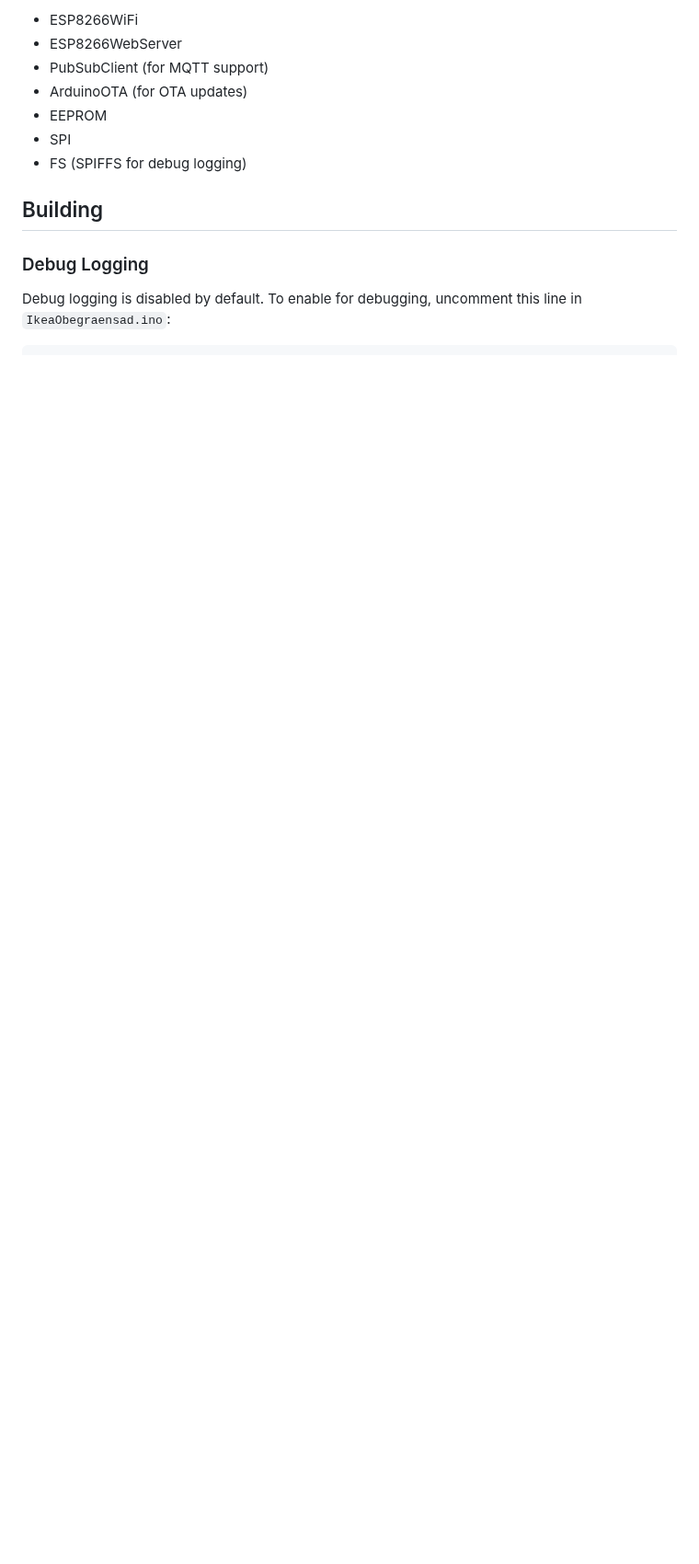
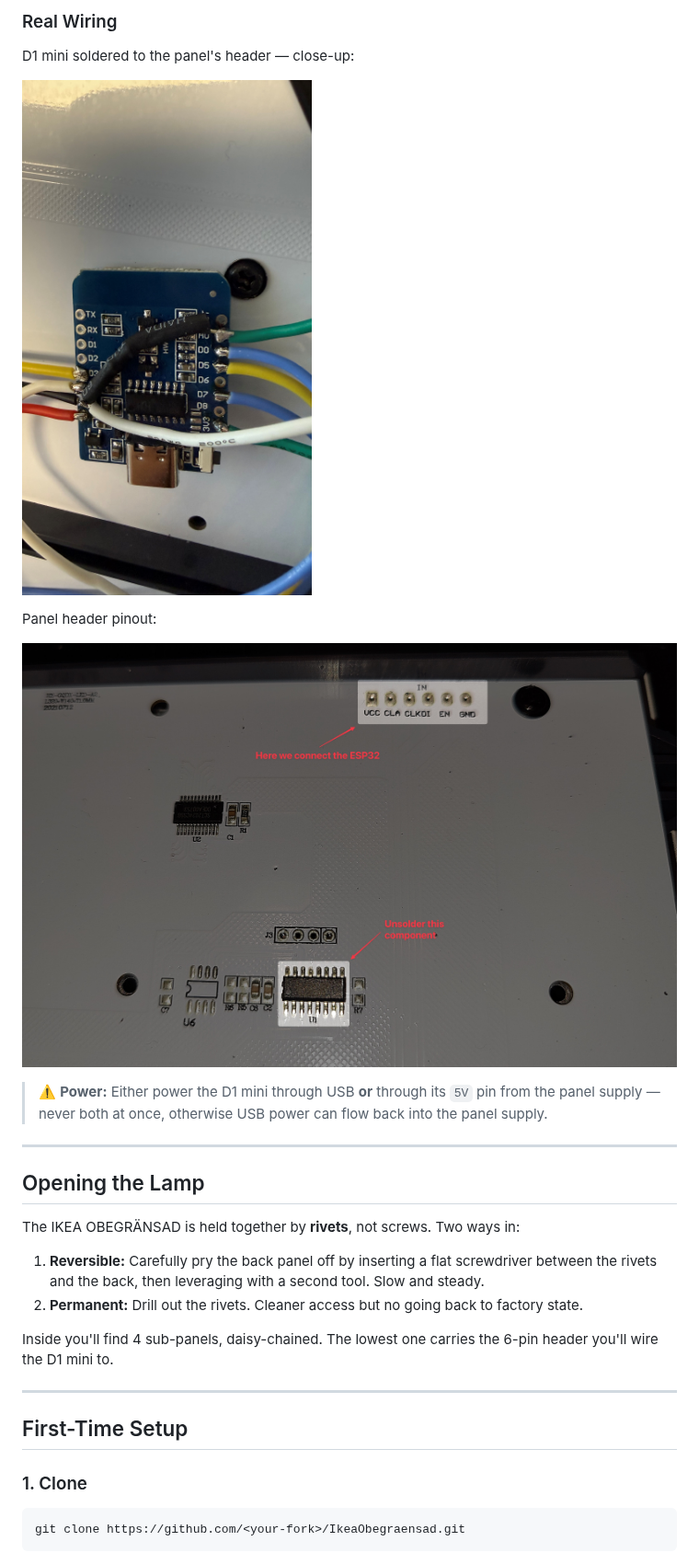
Before and after one commit to Abrechen2/IkeaObegraensad, a Markdown page: README.md, the part around one of its changes. Shown at 92% size. GitHub-like rendering; pictures changed too: docs/images/ESP.jpg (added), docs/images/Panel Anschlüsse.jpg (added); blank space fills up the shorter version.

````diff
--- a/README.md
+++ b/README.md
@@ -116,13 +81,33 @@ before uploading.
 
-- ESP8266WiFi
-- ESP8266WebServer
-- PubSubClient (for MQTT support)
-- ArduinoOTA (for OTA updates)
-- EEPROM
-- SPI
-- FS (SPIFFS for debug logging)
+### Real Wiring
 
-## Building
+D1 mini soldered to the panel's header — close-up:
 
-### Debug Logging
-Debug logging is disabled by default. To enable for debugging, uncomment this line in `IkeaObegraensad.ino`:
+![D1 mini close-up](docs/images/ESP.jpg)
+
+Panel header pinout:
+
+![Panel connector](docs/images/Panel%20Anschl%C3%BCsse.jpg)
+
+> ⚠️ **Power:** Either power the D1 mini through USB **or** through its `5V` pin from the panel supply — never both at once, otherwise USB power can flow back into the panel supply.
+
+---
+
+## Opening the Lamp
+
+The IKEA OBEGRÄNSAD is held together by **rivets**, not screws. Two ways in:
+
+1. **Reversible:** Carefully pry the back panel off by inserting a flat screwdriver between the rivets and the back, then leveraging with a second tool. Slow and steady.
+2. **Permanent:** Drill out the rivets. Cleaner access but no going back to factory state.
+
+Inside you'll find 4 sub-panels, daisy-chained. The lowest one carries the 6-pin header you'll wire the D1 mini to.
+
+---
+
+## First-Time Setup
+
+### 1. Clone
+```bash
+git clone https://github.com/<your-fork>/IkeaObegraensad.git
+```
+
````
Also changed, not shown: other parts of README.md (+266 -126 lines), 4 other files.
